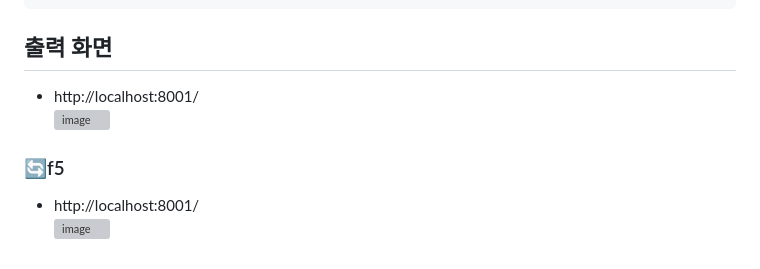
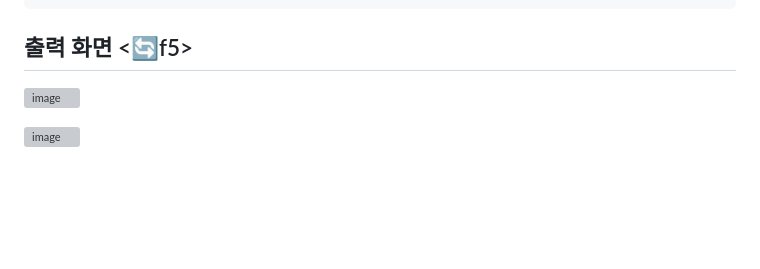
Before and after one commit to Jaelinny/docker-nginx-vhost, a Markdown page: README.md, the part around the change. Drawn GitHub-style; blank space fills up the shorter version; grey boxes are pictures that could not be loaded.

````diff
--- a/README.md
+++ b/README.md
@@ -182,12 +182,8 @@ $ curl http://localhost:8001
 <h1>A</h1>
 ```
 
-## 출력 화면
-- http://localhost:8001/
-  <br/>
+## 출력 화면 <🔄f5>
 ![image](https://github.com/Jaelinny/docker-nginx-vhost/assets/148875683/e2d4ae4e-bfd7-4ebc-981c-3d02b9e57ace)
 
-### 🔄f5
-- http://localhost:8001/
-  <br/>
+
 ![image](https://github.com/Jaelinny/docker-nginx-vhost/assets/148875683/662d4aac-e0d9-4555-a586-fdf88bb7a9a4)
````
